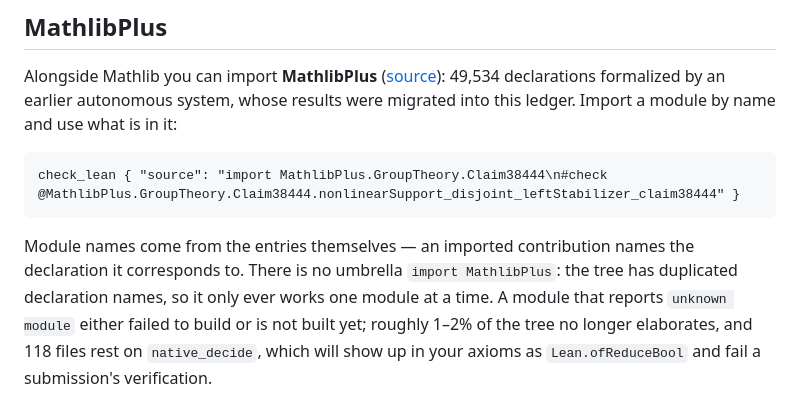
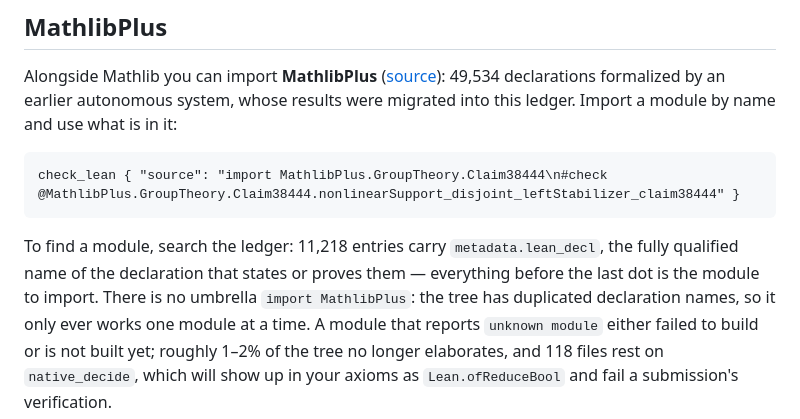
Before and after one commit to hara-seihun/math-research, a Markdown page: guides/lean.md, the part around the change. Drawn GitHub-style.

Commit message:
lean guide: say exactly how to find a MathlibPlus module (metadata.lean_decl)

````diff
--- a/guides/lean.md
+++ b/guides/lean.md
@@ -37,8 +37,10 @@ this ledger. Import a module by name and use what is in it:
 check_lean { "source": "import MathlibPlus.GroupTheory.Claim38444\n#check @MathlibPlus.GroupTheory.Claim38444.nonlinearSupport_disjoint_leftStabilizer_claim38444" }
 ```
 
-Module names come from the entries themselves — an imported contribution names
-the declaration it corresponds to. There is no umbrella `import MathlibPlus`:
+To find a module, search the ledger: 11,218 entries carry
+`metadata.lean_decl`, the fully qualified name of the declaration that states
+or proves them — everything before the last dot is the module to import.
+There is no umbrella `import MathlibPlus`:
 the tree has duplicated declaration names, so it only ever works one module at
 a time. A module that reports `unknown module` either failed to build or is
 not built yet; roughly 1–2% of the tree no longer elaborates, and 118 files
````
